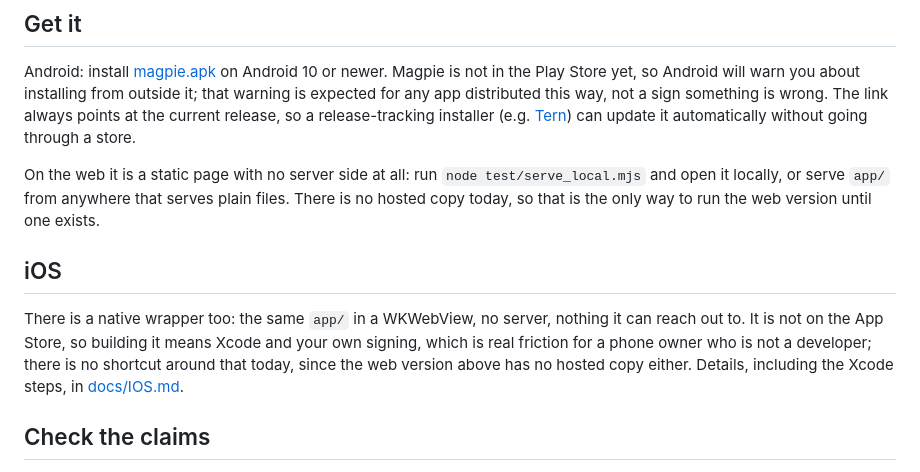
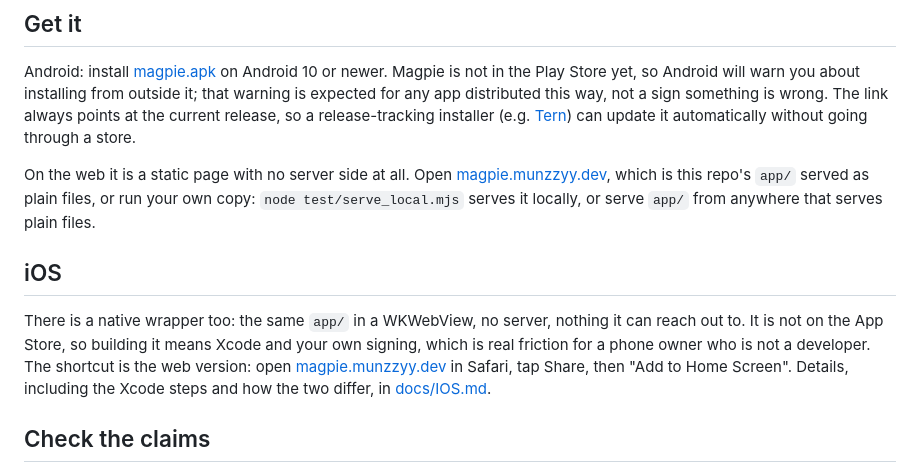
Before and after one commit to munzzyy/magpie, a Markdown page: README.md, the part around one of its changes. Rendered like a GitHub page.

Commit message:
Point to the hosted copy at magpie.munzzyy.dev
The web app is live there now, so the README and the iOS notes stop
saying there is no hosted copy. The Tern badge moves to tern.munzzyy.dev.

```diff
--- a/README.md
+++ b/README.md
@@ -41,19 +41,20 @@ always points at the current release, so a release-tracking installer
 (e.g. [Tern](https://github.com/munzzyy/tern)) can update it
 automatically without going through a store.
 
-On the web it is a static page with no server side at all: run
-`node test/serve_local.mjs` and open it locally, or serve `app/` from
-anywhere that serves plain files. There is no hosted copy today, so that is
-the only way to run the web version until one exists.
+On the web it is a static page with no server side at all. Open
+[magpie.munzzyy.dev](https://magpie.munzzyy.dev), which is this repo's `app/`
+served as plain files, or run your own copy: `node test/serve_local.mjs`
+serves it locally, or serve `app/` from anywhere that serves plain files.
 
 ## iOS
 
 There is a native wrapper too: the same `app/` in a WKWebView, no server,
 nothing it can reach out to. It is not on the App Store, so building it
 means Xcode and your own signing, which is real friction for a phone owner
-who is not a developer; there is no shortcut around that today, since the
-web version above has no hosted copy either. Details, including the
-Xcode steps, in [docs/IOS.md](docs/IOS.md).
+who is not a developer. The shortcut is the web version: open
+[magpie.munzzyy.dev](https://magpie.munzzyy.dev) in Safari, tap Share, then
+"Add to Home Screen". Details, including the Xcode steps and how the two
+differ, in [docs/IOS.md](docs/IOS.md).
 
 ## Check the claims
 
```
Also changed, not shown: other parts of README.md (+1 -1 lines), docs/IOS.md (+2 -3 lines).
